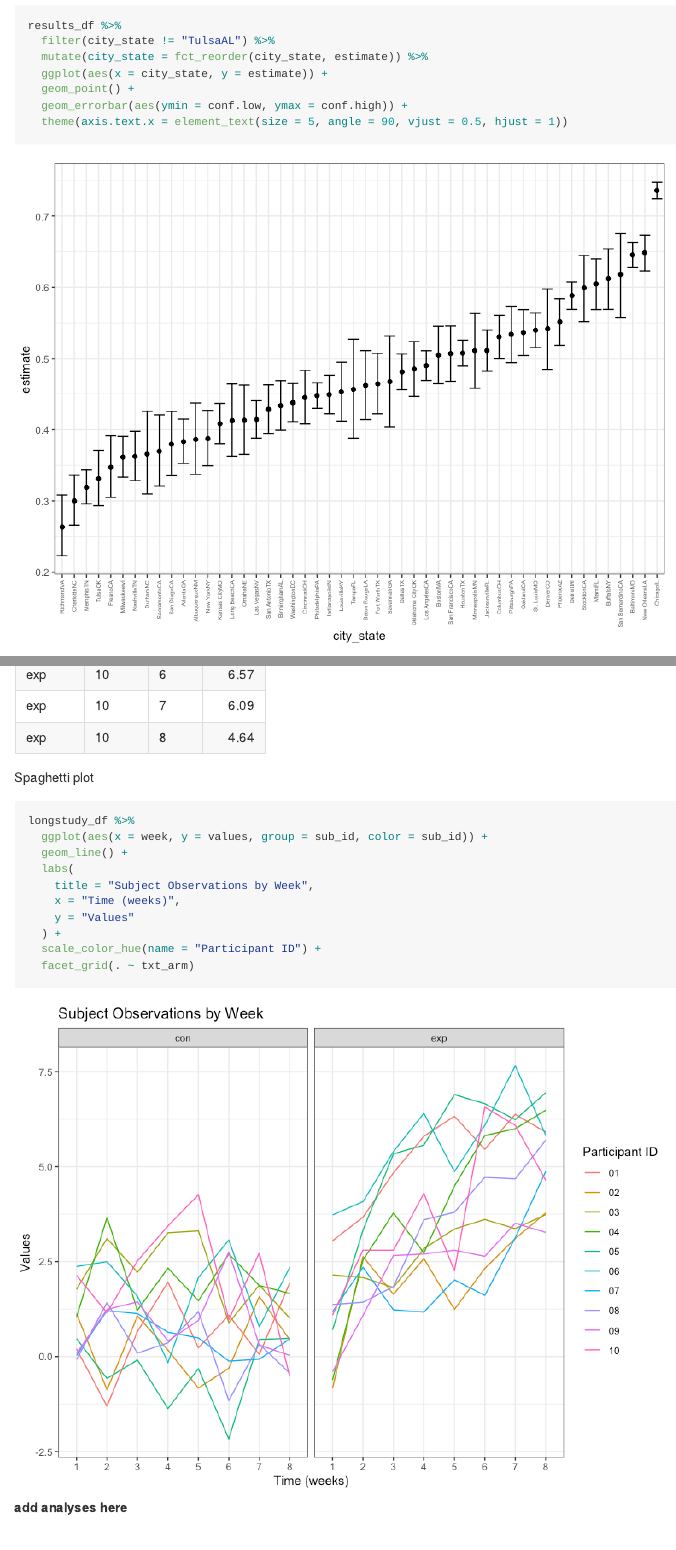
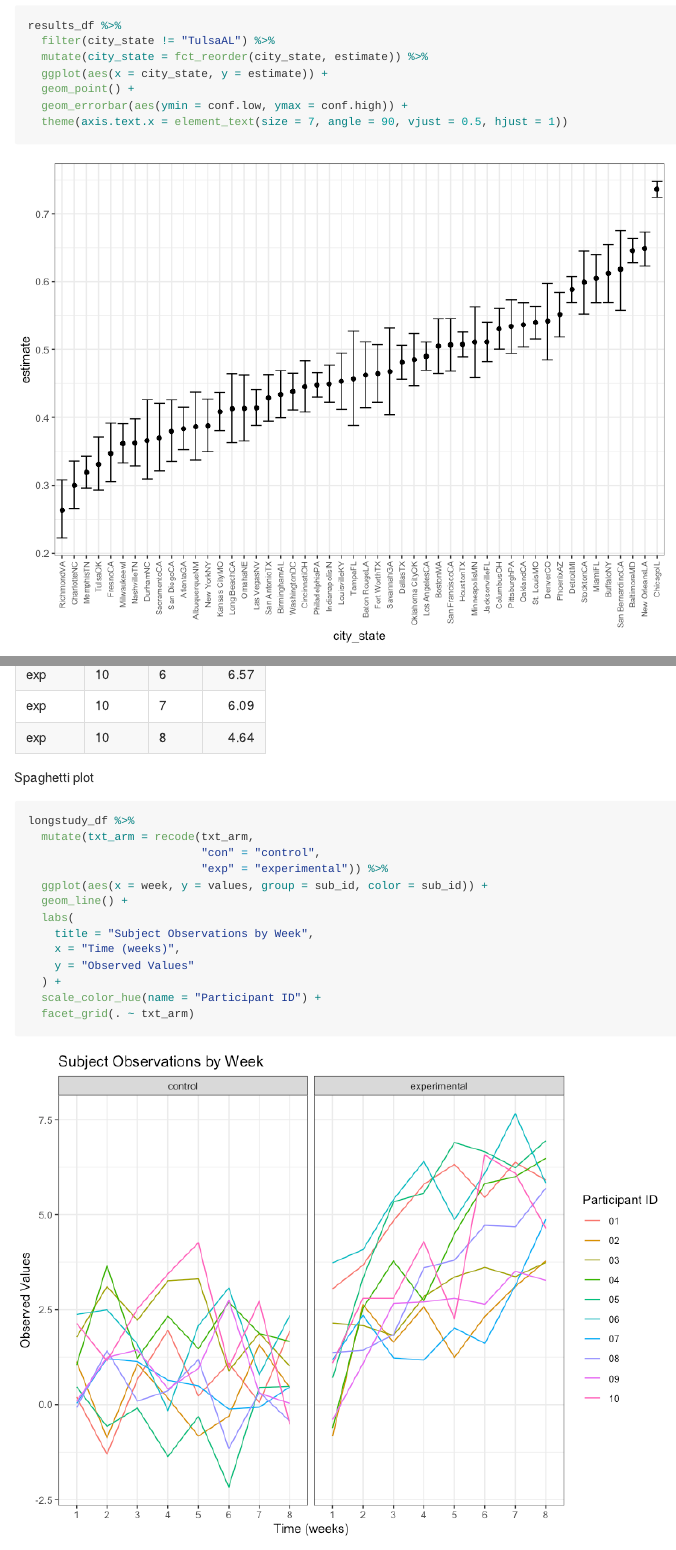
Before and after one commit to jocelyynsun/p8105_hw5_jys2136, an R Markdown document (p8105_hw5_jys2136.Rmd): the page in a window 1100 px wide, from 2850 px down, and a second part further down, joined at a grey line. The pictures show the output file p8105_hw5_jys2136.md that the author committed with the source, drawn offline in the style of GitHub.

Commit message:
Problem 2 spaghetti plot formatting, started problem 3

````diff
--- a/p8105_hw5_jys2136.Rmd
+++ b/p8105_hw5_jys2136.Rmd
@@ -129,13 +126,14 @@ head(results_df) %>%
 
 
 ```{r}
+
 results_df %>%
   filter(city_state != "TulsaAL") %>%
   mutate(city_state = fct_reorder(city_state, estimate)) %>%
   ggplot(aes(x = city_state, y = estimate)) +
   geom_point() +
   geom_errorbar(aes(ymin = conf.low, ymax = conf.high)) +
-  theme(axis.text.x = element_text(size = 5, angle = 90, vjust = 0.5, hjust = 1))
+  theme(axis.text.x = element_text(size = 7, angle = 90, vjust = 0.5, hjust = 1))
 
 ```
 
@@ -169,12 +167,15 @@ Spaghetti plot
 ```{r, spaghetti_plot}
 
 longstudy_df %>%
+  mutate(txt_arm = recode(txt_arm,
+                          "con" = "control",
+                          "exp" = "experimental")) %>%
   ggplot(aes(x = week, y = values, group = sub_id, color = sub_id)) +
   geom_line() +
   labs(
     title = "Subject Observations by Week",
     x = "Time (weeks)",
-    y = "Values"
+    y = "Observed Values"
   ) +
   scale_color_hue(name = "Participant ID") +
   facet_grid(. ~ txt_arm)
````
Also changed, not shown: p8105_hw5_jys2136.md, p8105_hw5_jys2136_files/figure-gfm/spaghetti_plot-1.png, p8105_hw5_jys2136_files/figure-gfm/unnamed-chunk-1-1.png, p8105_hw5_jys2136.Rmd (3 more changed lines).
